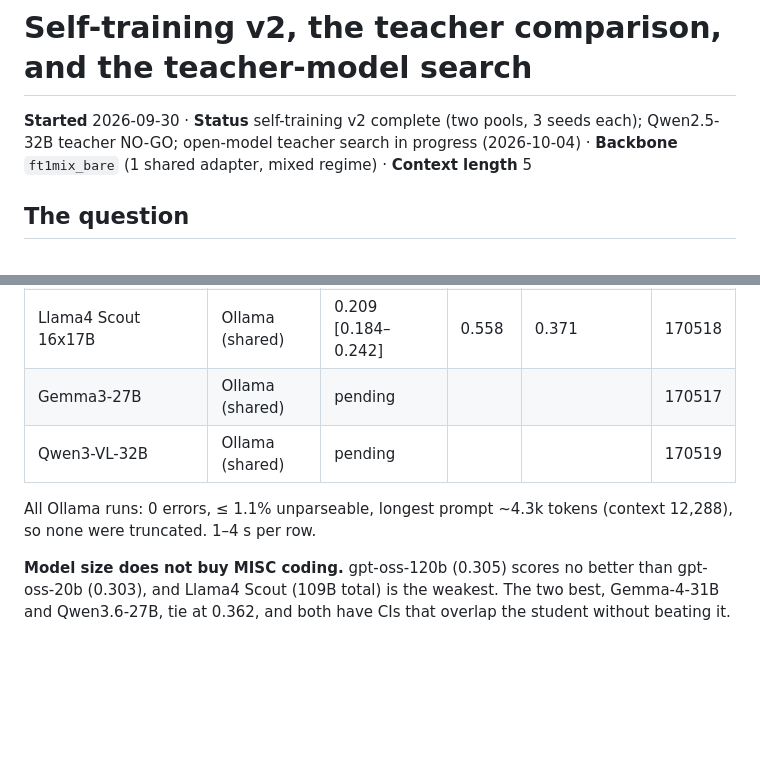
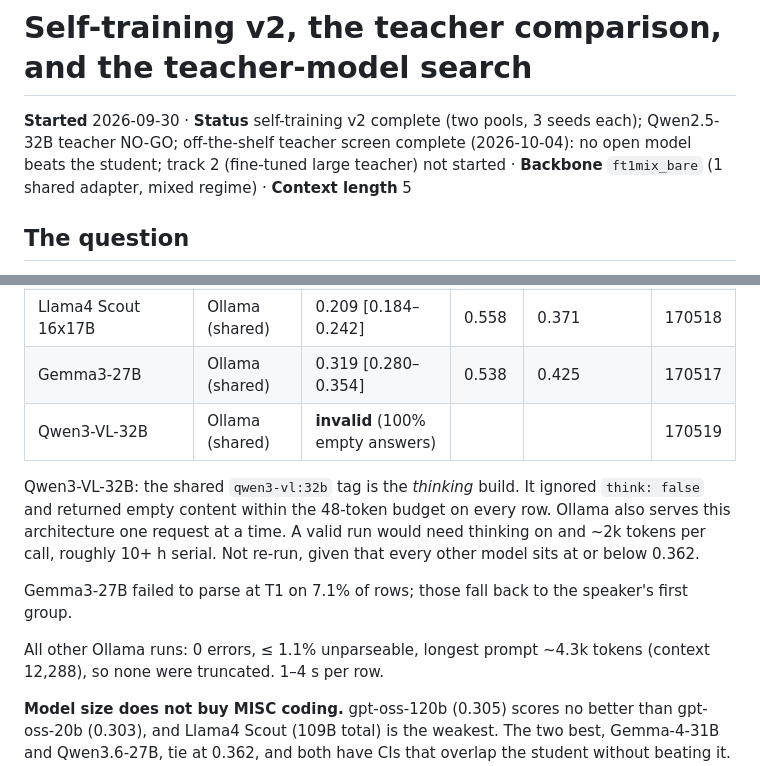
Before and after one commit to Zme874amy/Behavioral-Coding, a Markdown page: docs/experiments/2026-09-30-selftrain-v2-teacher.md, 2 parts joined by grey strips. Drawn GitHub-style; blank space fills up the shorter version.

Commit message:
Close the off-the-shelf teacher screen: no open model beats the student
Gemma3-27B scores 0.319. Qwen3-VL-32B is invalid: the shared Ollama tag is the
thinking build, which ignored think=false and returned empty answers, so it was
not re-run. Final ranking: Gemma-4-31B = Qwen3.6-27B 0.362 < student 0.399.

Co-Authored-By: Claude Opus 5.5 <noreply@anthropic.com>

```diff
--- a/docs/experiments/2026-09-30-selftrain-v2-teacher.md
+++ b/docs/experiments/2026-09-30-selftrain-v2-teacher.md
@@ -1,8 +1,9 @@
 # Self-training v2, the teacher comparison, and the teacher-model search
 
 **Started** 2026-09-30 · **Status** self-training v2 complete (two pools, 3 seeds
-each); Qwen2.5-32B teacher NO-GO; open-model teacher search in progress
-(2026-10-04) · **Backbone** `ft1mix_bare` (1 shared adapter, mixed regime) ·
+each); Qwen2.5-32B teacher NO-GO; off-the-shelf teacher screen complete
+(2026-10-04): no open model beats the student; track 2 (fine-tuned large
+teacher) not started · **Backbone** `ft1mix_bare` (1 shared adapter, mixed regime) ·
 **Context length** 5
 
 ## The question
@@ -120,10 +121,19 @@ Criteria: T2 macro-F1 vs the student's 0.399, plus precision on the tail codes.
 | gpt-oss-120b (reasoning low) | Ollama (shared) | 0.305 [0.272–0.349] | 0.573 | 0.417 | 170514 |
 | Qwen3-30B-A3B-Instruct-2507 fp16 | Ollama (shared) | 0.298 [0.253–0.346] | 0.530 | 0.437 | 170515 |
 | Llama4 Scout 16x17B | Ollama (shared) | 0.209 [0.184–0.242] | 0.558 | 0.371 | 170518 |
-| Gemma3-27B | Ollama (shared) | pending | | | 170517 |
-| Qwen3-VL-32B | Ollama (shared) | pending | | | 170519 |
+| Gemma3-27B | Ollama (shared) | 0.319 [0.280–0.354] | 0.538 | 0.425 | 170517 |
+| Qwen3-VL-32B | Ollama (shared) | **invalid** (100% empty answers) | | | 170519 |
 
-All Ollama runs: 0 errors, ≤ 1.1% unparseable, longest prompt ~4.3k tokens
+Qwen3-VL-32B: the shared `qwen3-vl:32b` tag is the *thinking* build. It ignored
+`think: false` and returned empty content within the 48-token budget on every
+row. Ollama also serves this architecture one request at a time. A valid run
+would need thinking on and ~2k tokens per call, roughly 10+ h serial. Not re-run,
+given that every other model sits at or below 0.362.
+
+Gemma3-27B failed to parse at T1 on 7.1% of rows; those fall back to the
+speaker's first group.
+
+All other Ollama runs: 0 errors, ≤ 1.1% unparseable, longest prompt ~4.3k tokens
 (context 12,288), so none were truncated. 1–4 s per row.
 
 **Model size does not buy MISC coding.** gpt-oss-120b (0.305) scores no better
```
Also changed, not shown: docs/EXPERIMENT_LOG.md (+1 -1 lines).
